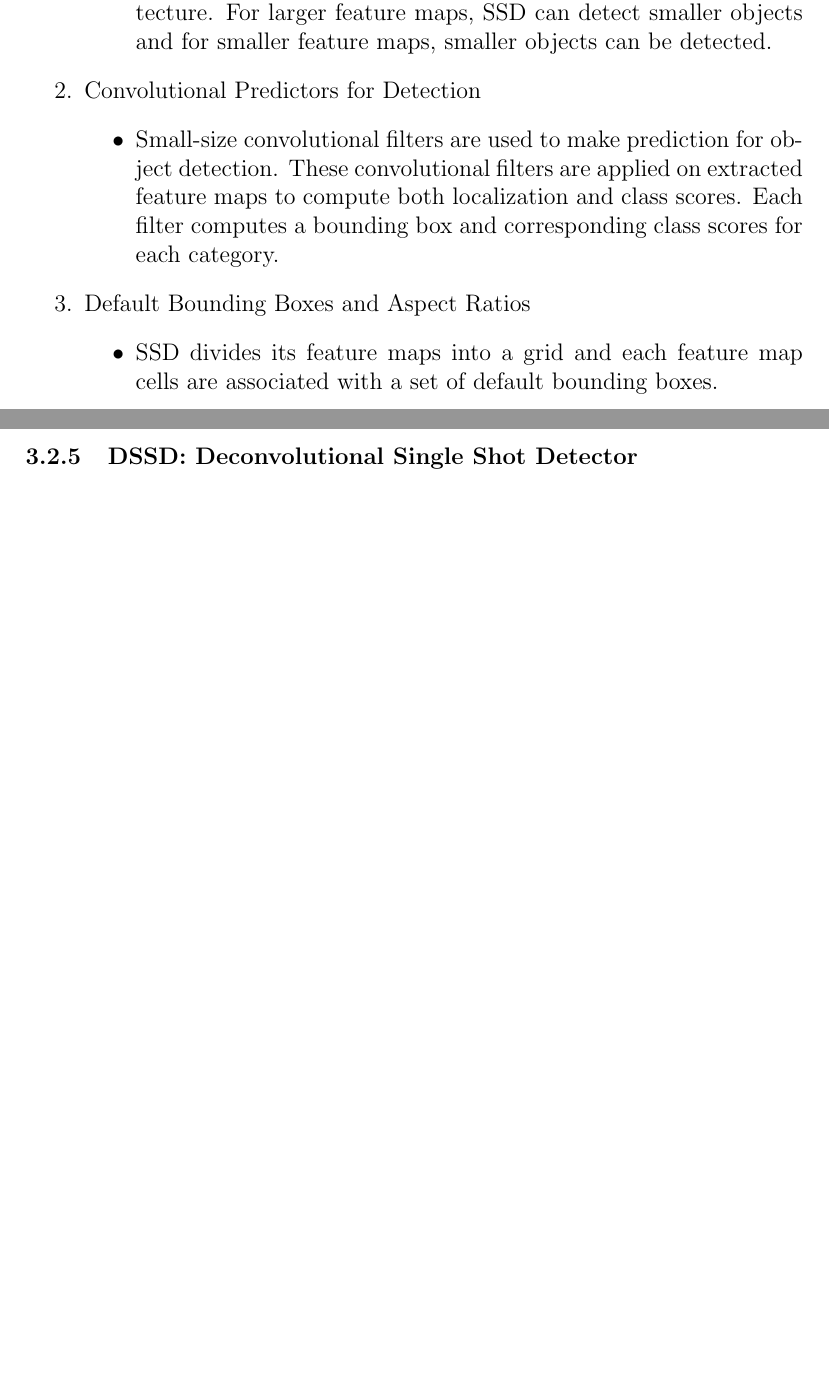
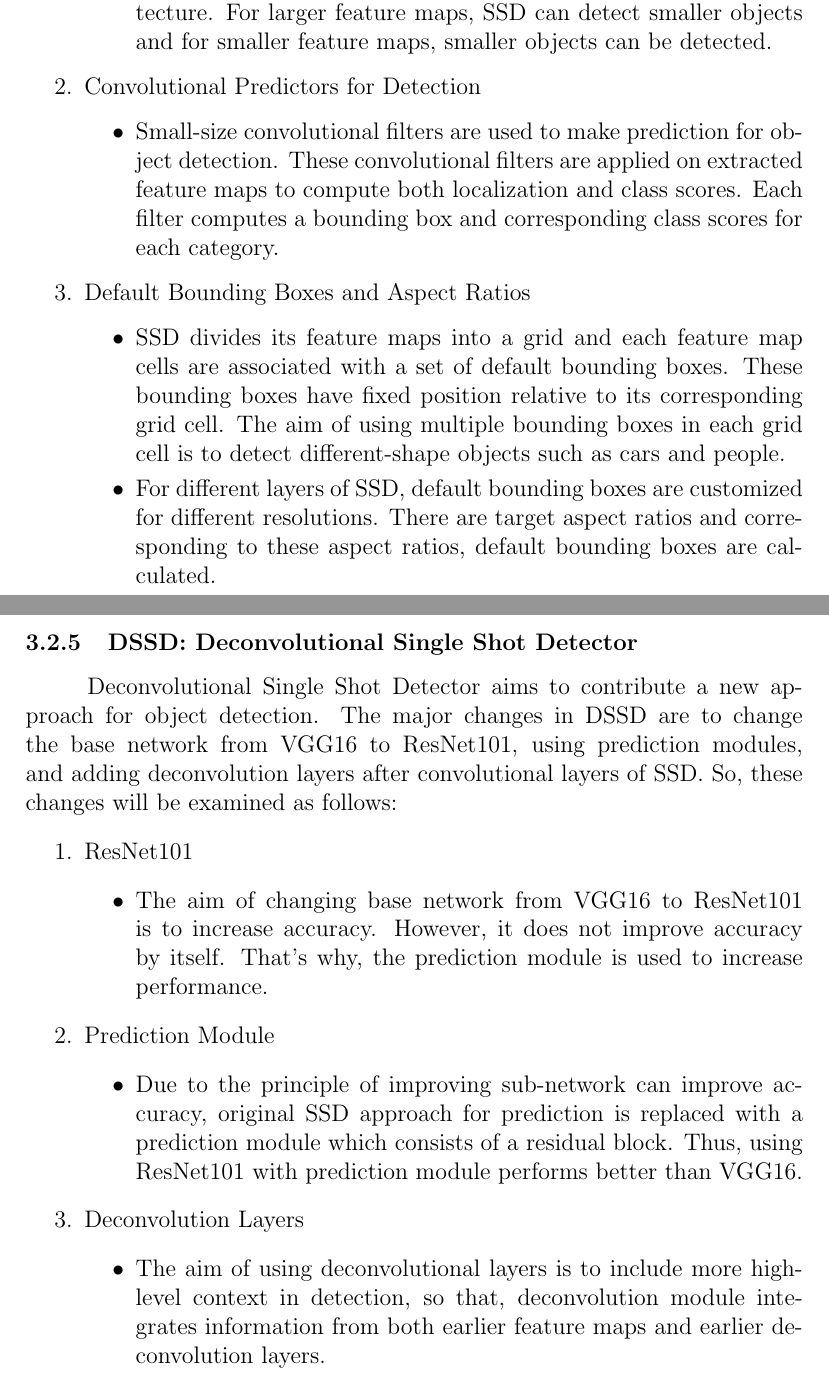
Before and after one commit to EralpKocas/AnalysisOfStaticObjectDetectors, a LaTeX document (Report.tex, which reads dssd.tex, ssd.tex): two parts of pages 11 and 12 of 12 before the commit and two parts of pages 11 and 12 of 13 after it, joined at a grey line, cut so that both start at the same text, the shorter picture padded with empty space. Compiled offline with pdfLaTeX.

Commit message:
DSSD is written!

```diff
--- /dev/null
+++ b/dssd.tex
@@ -0,0 +1,35 @@
+\documentclass{article}
+
+\begin{document}
+
+\setlength{\parindent}{6ex}
+
+\indent
+
+Deconvolutional Single Shot Detector aims to contribute a new approach for object
+detection. The major changes in DSSD are to change the base network from VGG16 to
+ResNet101, using prediction modules, and adding deconvolution layers after convolutional
+layers of SSD. So, these changes will be examined as follows:
+\begin{enumerate}
+    \item ResNet101
+    \begin{itemize}
+        \item The aim of changing base network from VGG16 to ResNet101 is to
+increase accuracy. However, it does not improve accuracy by itself. That's why,
+the prediction module is used to increase performance.
+    \end{itemize}
+    \item Prediction Module
+    \begin{itemize}
+        \item Due to the principle of improving sub-network can improve accuracy,
+original SSD approach for prediction is replaced with a prediction module which
+consists of a residual block. Thus, using ResNet101 with prediction module performs
+better than VGG16.
+    \end{itemize}
+    \item Deconvolution Layers
+    \begin{itemize}
+        \item The aim of using deconvolutional layers is to include more high-level
+context in detection, so that, deconvolution module integrates information from both
+earlier feature maps and earlier deconvolution layers.
+    \end{itemize}
+\end{enumerate}
+
+\end{document}
--- a/ssd.tex
+++ b/ssd.tex
@@ -31,7 +31,12 @@ corresponding class scores for each category.
     \item Default Bounding Boxes and Aspect Ratios
     \begin{itemize}
         \item SSD divides its feature maps into a grid and each feature map cells are
-associated with a set of default bounding boxes.
+associated with a set of default bounding boxes. These bounding boxes have fixed position
+relative to its corresponding grid cell. The aim of using multiple bounding boxes
+in each grid cell is to detect different-shape objects such as cars and people.
+        \item For different layers of SSD, default bounding boxes are customized for
+different resolutions. There are target aspect ratios and corresponding to these
+aspect ratios, default bounding boxes are calculated.
     \end{itemize}
 \end{enumerate}
 
```
Also changed, not shown: Report.tex (+3 -0 lines), Report.pdf.
